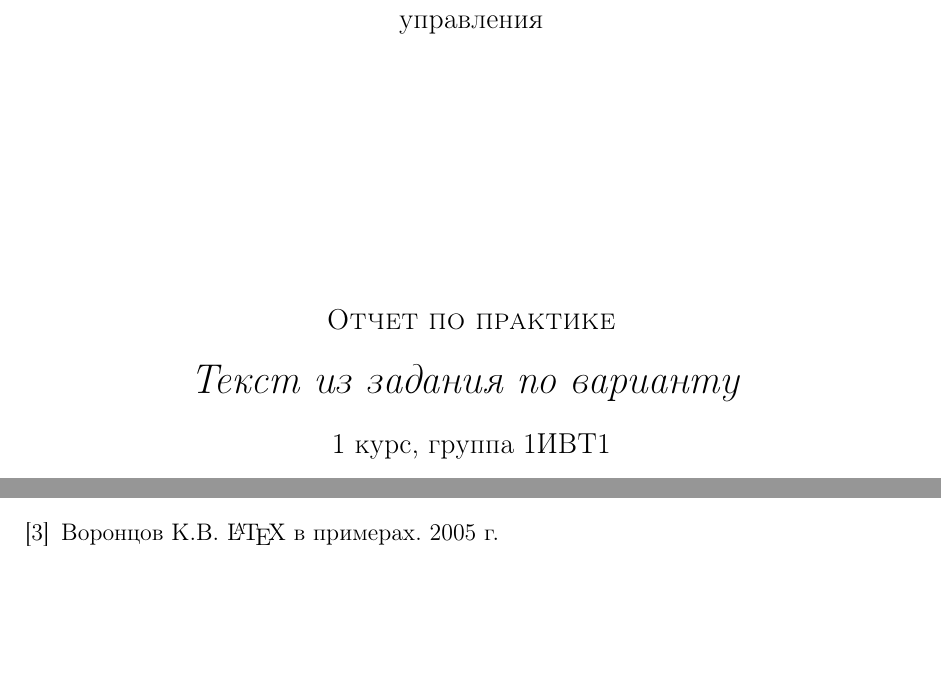
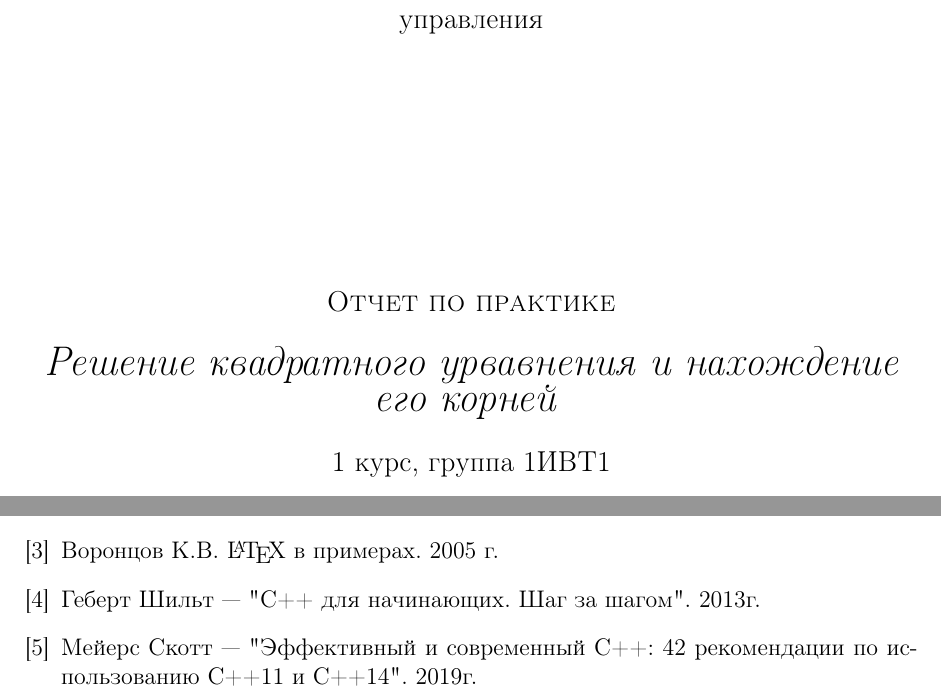
Before and after one commit to pointWr/PracticWork-1, a LaTeX document (main.tex): two parts of pages 1 and 4 of 4, joined at a grey line, cut so that both start at the same text, the shorter picture padded with empty space. Compiled offline with pdfLaTeX.

Commit message:
main.tex

```diff
--- a/main.tex
+++ b/main.tex
@@ -25,7 +25,7 @@
 
 			\textsc{Отчет по практике}\\[5mm]
 
-			{\LARGE \textit{Текст из задания по варианту}}
+			{\LARGE \textit{Решение квадратного урвавнения и нахождение его корней}}
 			\bigskip
 
 			1 курс, группа 1ИВТ1
@@ -133,5 +133,7 @@ int main()
 \bibitem{Knuth-2003}Кнут Д.Э. Всё про \TeX. \newblock --- Москва: Изд. Вильямс, 2003 г. 550~с.
 \bibitem{Lvovsky-2003}Львовский С.М. Набор и верстка в системе \LaTeX{}. \newblock --- 3-е издание, исправленное и дополненное, 2003 г.
 \bibitem{Voroncov-2005}Воронцов К.В. \LaTeX{} в примерах. 2005 г.
+\bibitem{Herbert-2013}Геберт Шильт --- "С++ для начинающих. Шаг за шагом". 2013г.
+\bibitem{Scott-2019}Мейерс Скотт --- "Эффективный и современный С++: 42 рекомендации по использованию C++11 и C++14". 2019г.
 \end{thebibliography}
 \end{document}
```
Also changed, not shown: main.tex (6 more changed lines).
